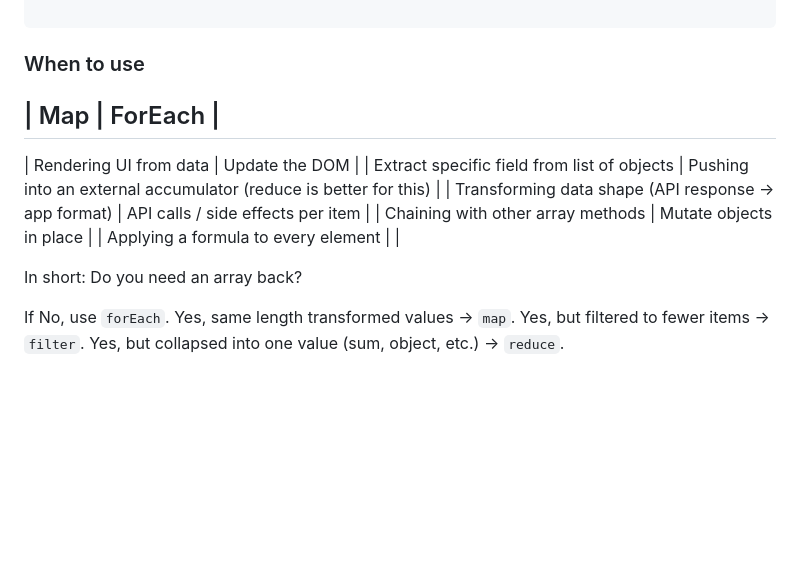
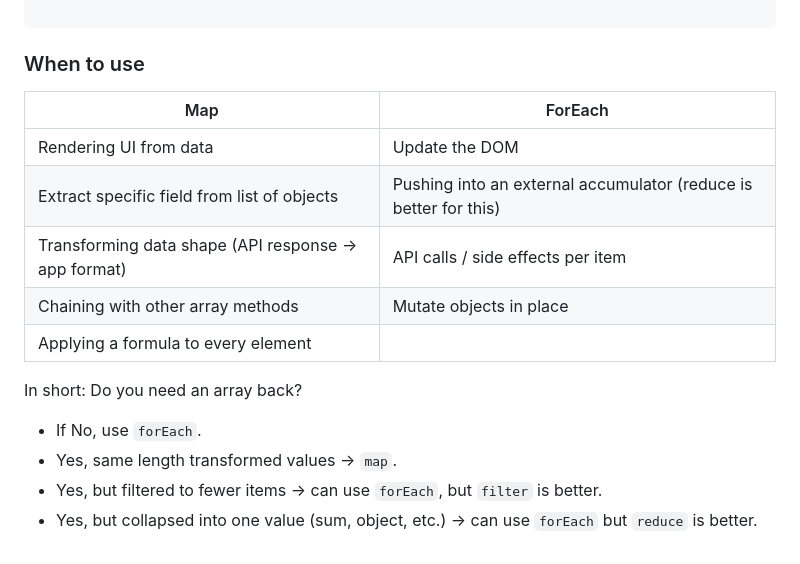
Before and after one commit to srprkr/js_practice, a Markdown page: js_map_array/README.md, the part around the change. GitHub-like rendering; blank space fills up the shorter version.

Commit message:
map and foreach table

````diff
--- a/js_map_array/README.md
+++ b/js_map_array/README.md
@@ -149,8 +149,9 @@ myArray.forEach(number => {
 ```
 
 ### When to use
+
 | Map | ForEach |
-------------
+|---|---|
 | Rendering UI from data | Update the DOM |
 | Extract specific field from list of objects | Pushing into an external accumulator (reduce is better for this) |
 | Transforming data shape (API response -> app format) | API calls / side effects per item |
@@ -159,7 +160,7 @@ myArray.forEach(number => {
 
 In short: Do you need an array back?
 
-If No, use `forEach`.
-Yes, same length transformed values -> `map`.
-Yes, but filtered to fewer items -> `filter`.
-Yes, but collapsed into one value (sum, object, etc.) -> `reduce`.
+- If No, use `forEach`.
+- Yes, same length transformed values -> `map`.
+- Yes, but filtered to fewer items -> can use `forEach`, but `filter` is better.
+- Yes, but collapsed into one value (sum, object, etc.) -> can use `forEach` but `reduce` is better.
````
